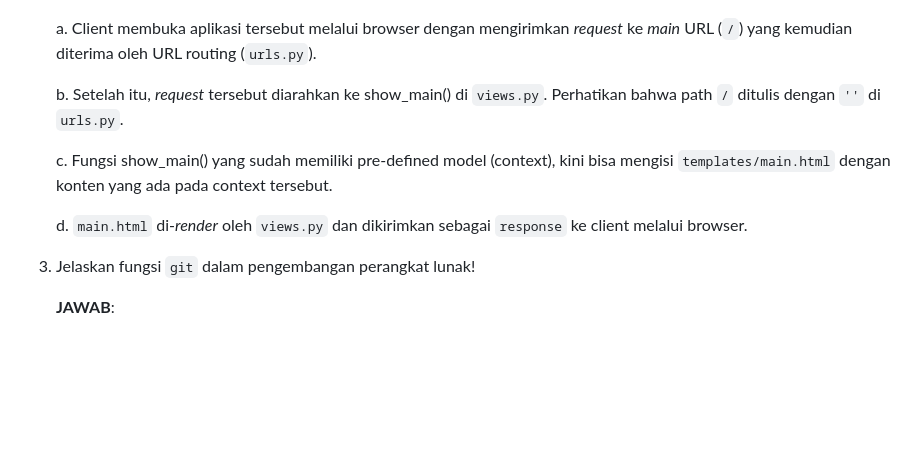
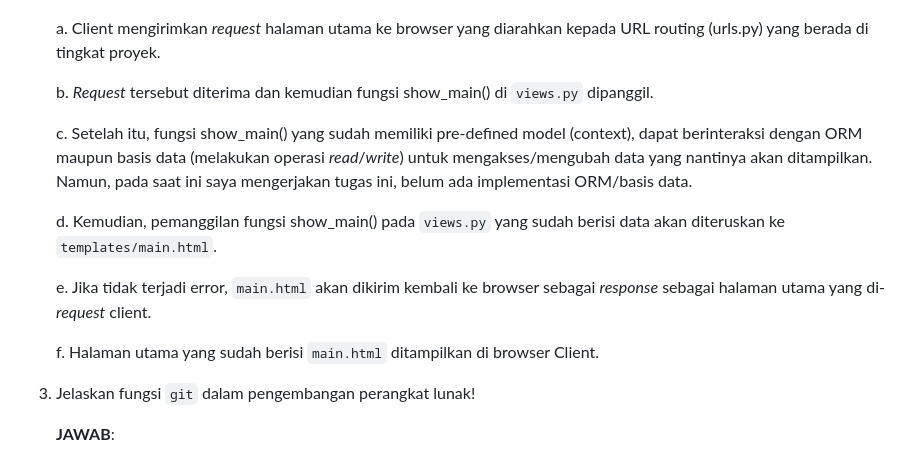
Before and after one commit to KrisnaPutraP/Morehub, a Markdown page: README.md, the part around the change. Drawn GitHub-style; blank space fills up the shorter version.

Commit message:
Memperjelas nomor 2

```diff
--- a/README.md
+++ b/README.md
@@ -82,13 +82,17 @@
 
     ![Diagram](diagram/diagram.jpg)
 
-    a. Client membuka aplikasi tersebut melalui browser dengan mengirimkan _request_ ke _main_ URL (`/`) yang kemudian diterima oleh URL routing (`urls.py`).
+    a. Client mengirimkan _request_ halaman utama ke browser yang diarahkan kepada URL routing (urls.py) yang berada di tingkat proyek.
 
-    b. Setelah itu, _request_ tersebut diarahkan ke show_main() di `views.py`. Perhatikan bahwa path `/` ditulis dengan `''` di `urls.py`.
+    b. _Request_ tersebut diterima dan kemudian fungsi show_main() di `views.py` dipanggil.
 
-    c. Fungsi show_main() yang sudah memiliki pre-defined model (context), kini bisa mengisi `templates/main.html` dengan konten yang ada pada context tersebut.
+    c. Setelah itu, fungsi show_main() yang sudah memiliki pre-defined model (context), dapat berinteraksi dengan ORM maupun basis data (melakukan operasi _read_/_write_) untuk mengakses/mengubah data yang nantinya akan ditampilkan. Namun, pada saat ini saya mengerjakan tugas ini, belum ada implementasi ORM/basis data.
 
-    d. `main.html` di-_render_ oleh `views.py` dan dikirimkan sebagai `response` ke client melalui browser.
+    d. Kemudian, pemanggilan fungsi show_main() pada `views.py` yang sudah berisi data akan diteruskan ke `templates/main.html`.
+
+    e. Jika tidak terjadi error, `main.html` akan dikirim kembali ke browser sebagai _response_ sebagai halaman utama yang di-_request_ client.
+
+    f. Halaman utama yang sudah berisi `main.html` ditampilkan di browser Client.
 
 3. Jelaskan fungsi `git` dalam pengembangan perangkat lunak!
 
```
